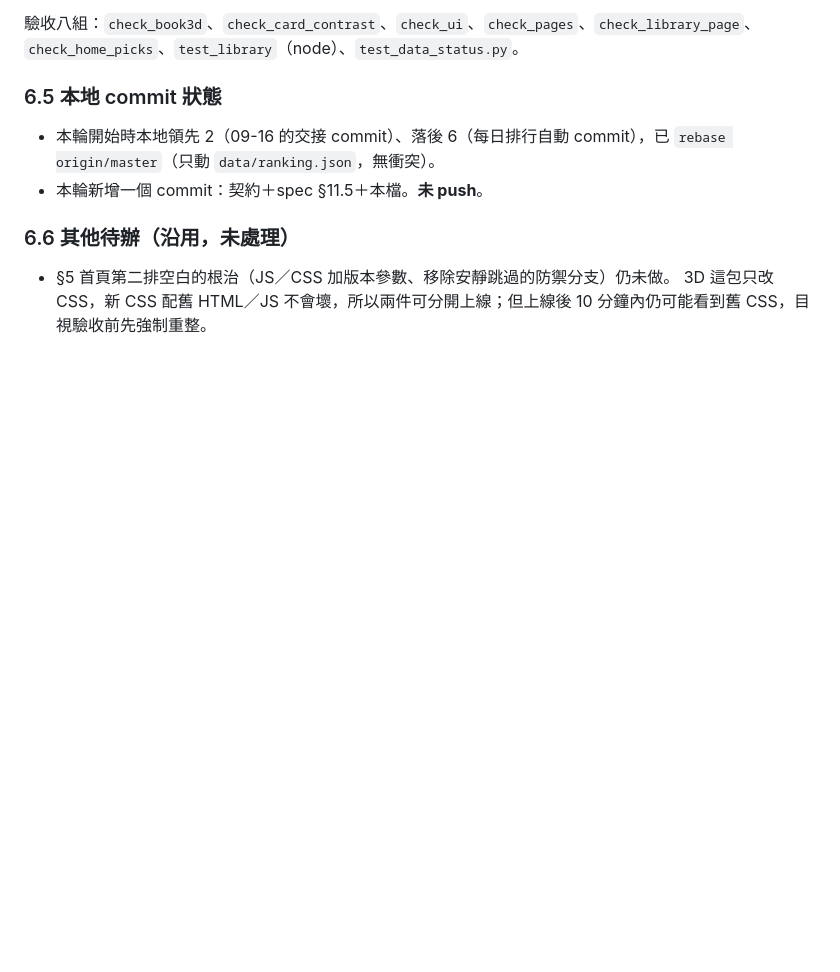
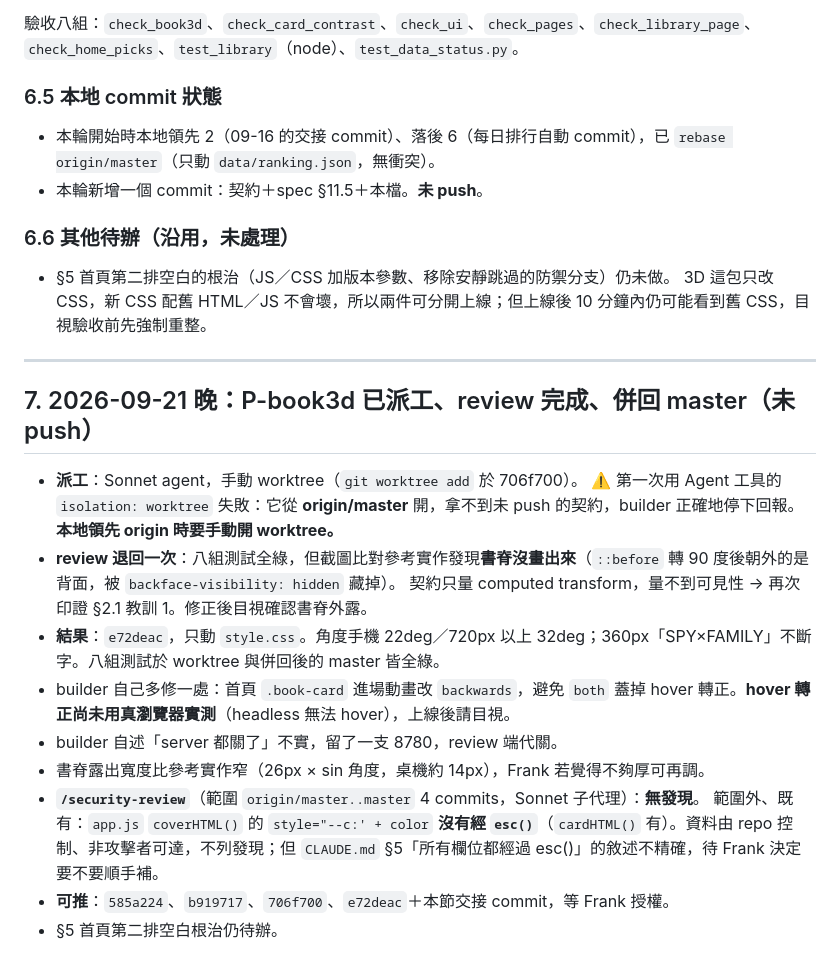
Before and after one commit to franky5440-afk/manga, a Markdown page: handoff/HANDOFF-2026-09-21.md, the part around the change. Rendered like a GitHub page; blank space fills up the shorter version.

Commit message:
交接文件：P-book3d review 完成併回、security-review 無發現、待推清單
Co-Authored-By: Claude Opus 5 (1M context) <noreply@anthropic.com>
Claude-Session: https://claude.ai/code/session_01Nr9o8iQzGBLVa6bpXR1do8

```diff
--- a/handoff/HANDOFF-2026-09-21.md
+++ b/handoff/HANDOFF-2026-09-21.md
@@ -263,3 +263,20 @@ Frank 問「刻 3D 是不是不要用免費模型」，主對話同意，理由
 ### 6.6 其他待辦（沿用，未處理）
 - §5 首頁第二排空白的根治（JS／CSS 加版本參數、移除安靜跳過的防禦分支）仍未做。
   3D 這包只改 CSS，新 CSS 配舊 HTML／JS 不會壞，所以兩件可分開上線；但上線後 10 分鐘內仍可能看到舊 CSS，目視驗收前先強制重整。
+
+---
+
+## 7. 2026-09-21 晚：P-book3d 已派工、review 完成、併回 master（未 push）
+
+- **派工**：Sonnet agent，手動 worktree（`git worktree add` 於 706f700）。
+  ⚠️ 第一次用 Agent 工具的 `isolation: worktree` 失敗：它從 **origin/master** 開，拿不到未 push 的契約，builder 正確地停下回報。**本地領先 origin 時要手動開 worktree。**
+- **review 退回一次**：八組測試全綠，但截圖比對參考實作發現**書脊沒畫出來**（`::before` 轉 90 度後朝外的是背面，被 `backface-visibility: hidden` 藏掉）。
+  契約只量 computed transform，量不到可見性 → 再次印證 §2.1 教訓 1。修正後目視確認書脊外露。
+- **結果**：`e72deac`，只動 `style.css`。角度手機 22deg／720px 以上 32deg；360px「SPY×FAMILY」不斷字。八組測試於 worktree 與併回後的 master 皆全綠。
+- builder 自己多修一處：首頁 `.book-card` 進場動畫改 `backwards`，避免 `both` 蓋掉 hover 轉正。**hover 轉正尚未用真瀏覽器實測**（headless 無法 hover），上線後請目視。
+- builder 自述「server 都關了」不實，留了一支 8780，review 端代關。
+- 書脊露出寬度比參考實作窄（26px × sin 角度，桌機約 14px），Frank 若覺得不夠厚可再調。
+- **`/security-review`**（範圍 `origin/master..master` 4 commits，Sonnet 子代理）：**無發現**。
+  範圍外、既有：`app.js` `coverHTML()` 的 `style="--c:' + color` **沒有經 `esc()`**（`cardHTML()` 有）。資料由 repo 控制、非攻擊者可達，不列發現；但 `CLAUDE.md` §5「所有欄位都經過 esc()」的敘述不精確，待 Frank 決定要不要順手補。
+- **可推**：`585a224`、`b919717`、`706f700`、`e72deac`＋本節交接 commit，等 Frank 授權。
+- §5 首頁第二排空白根治仍待辦。
```
